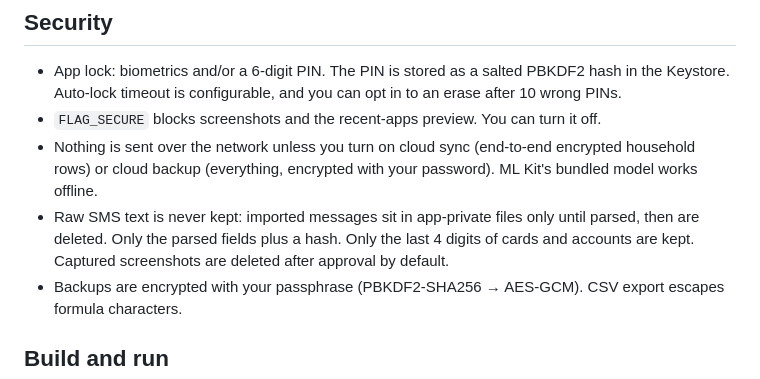
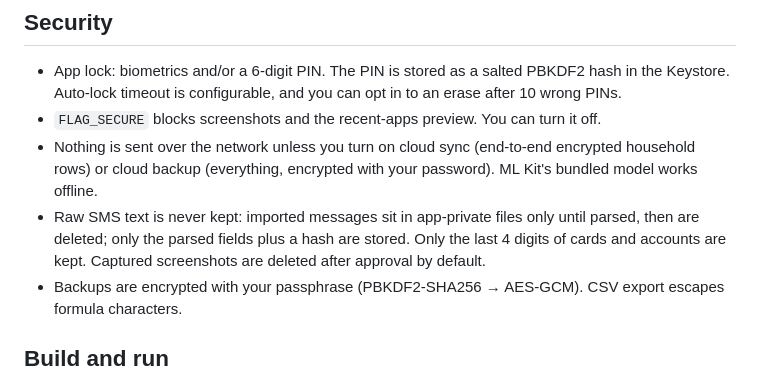
Before and after one commit to 1001pranav/expenseMonster, a Markdown page: README.md, the part around the change. Rendered like a GitHub page.

Commit message:
README: fix SMS privacy sentence
Co-Authored-By: Claude Opus 5.5 <noreply@anthropic.com>
Claude-Session: https://claude.ai/code/session_01TtJJzoecjL3QMKsVg5JM6w

```diff
--- a/README.md
+++ b/README.md
@@ -102,7 +102,7 @@ Both are deep links on `expensemonster://`, so Expo Router opens the screen and
 - App lock: biometrics and/or a 6-digit PIN. The PIN is stored as a salted PBKDF2 hash in the Keystore. Auto-lock timeout is configurable, and you can opt in to an erase after 10 wrong PINs.
 - `FLAG_SECURE` blocks screenshots and the recent-apps preview. You can turn it off.
 - Nothing is sent over the network unless you turn on cloud sync (end-to-end encrypted household rows) or cloud backup (everything, encrypted with your password). ML Kit's bundled model works offline.
-- Raw SMS text is never kept: imported messages sit in app-private files only until parsed, then are deleted. Only the parsed fields plus a hash. Only the last 4 digits of cards and accounts are kept. Captured screenshots are deleted after approval by default.
+- Raw SMS text is never kept: imported messages sit in app-private files only until parsed, then are deleted; only the parsed fields plus a hash are stored. Only the last 4 digits of cards and accounts are kept. Captured screenshots are deleted after approval by default.
 - Backups are encrypted with your passphrase (PBKDF2-SHA256 → AES-GCM). CSV export escapes formula characters.
 
 ## Build and run
```
